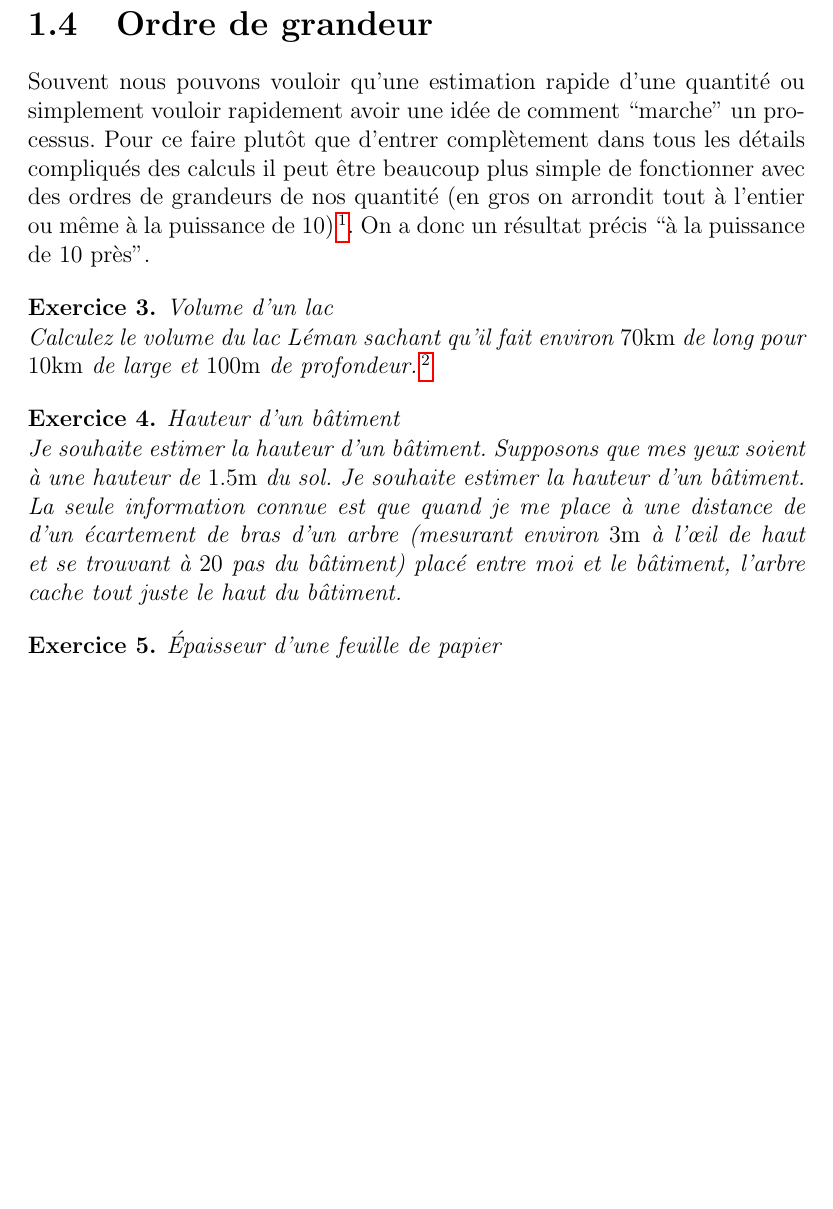
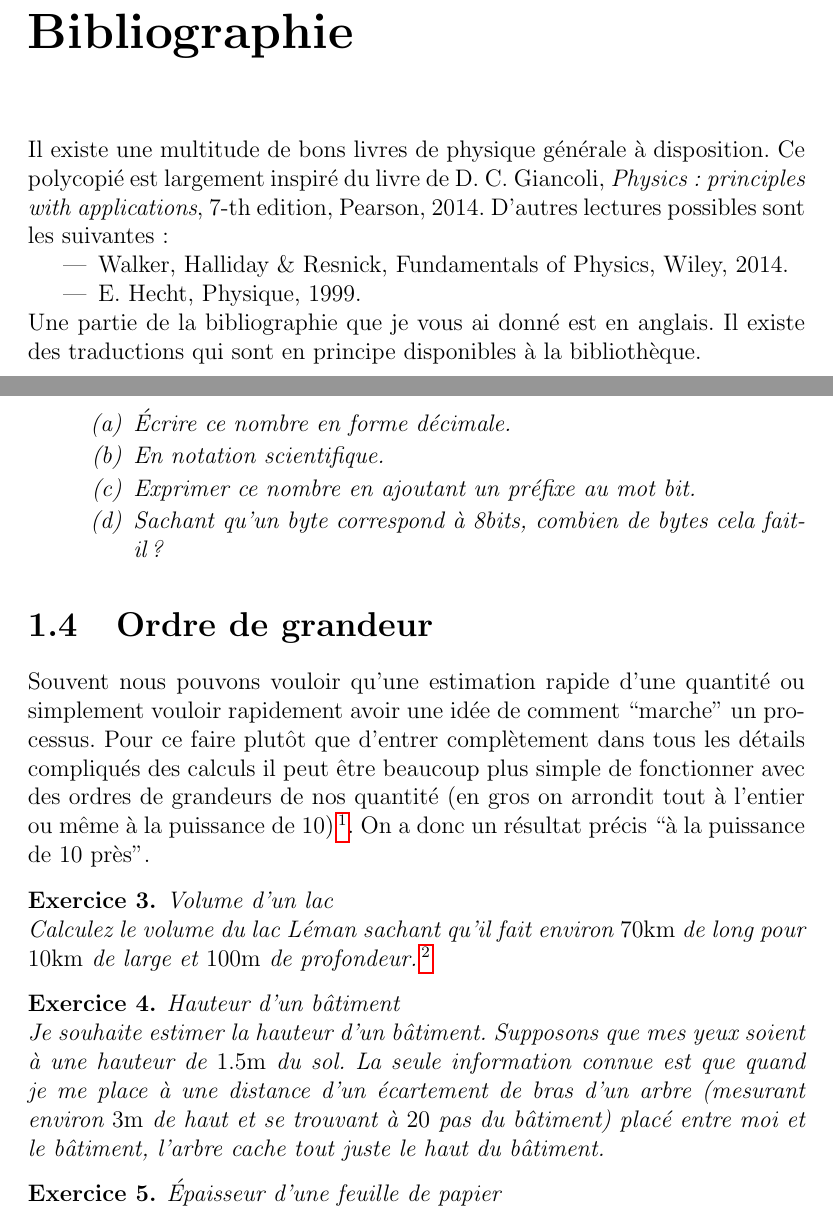
Before and after one commit to mathintro/physique_tb, a LaTeX book (cours.tex): part of page 13 of 32 before the commit and two parts of pages 5 and 15 of 34 after it, the two joined at a grey line, cut at the place of the change, the shorter picture padded with empty space. Compiled offline with pdfLaTeX.

Commit message:
ajout mineurs

```diff
--- a/cours.tex
+++ b/cours.tex
@@ -76,6 +76,19 @@ en même temps que le cours est donné et qu'elle en est à ses premiers mois de
 Quand vous trouverez des erreurs n'hésitez pas à me les communiquer
 et ainsi améliorer la qualité de ce polycopié. Toute erreur trouvée concernant de la ``physique'' (pas les fautes
 d'orthographe donc) seront récompensées par un bonus sur la note des contrôles continus.
+
+\chapter*{Bibliographie}
+
+Il existe une multitude de bons livres de physique générale à disposition. Ce polycopié est largement inspiré du livre
+de D. C. Giancoli, \textit{Physics: principles with applications},
+7-th edition, Pearson, 2014. D'autres lectures possibles sont les suivantes:
+\begin{itemize}
+	\item Walker, Halliday \& Resnick, Fundamentals of Physics, Wiley, 2014.
+	\item E. Hecht, Physique, 1999.
+\end{itemize}
+Une partie de la bibliographie que je vous ai donné est en anglais.
+Il existe des traductions qui sont en principe disponibles à
+la bibliothèque.
 
 \chapter{Mesures, incertitudes, et estimations}
 
@@ -348,8 +368,8 @@ On a donc un résultat précis ``à la puissance de 10 près''.
 \end{exercice}
 \begin{exercice}{Hauteur d'un bâtiment}
 
-Je souhaite estimer la hauteur d'un bâtiment. Supposons que mes yeux soient à une hauteur de $1.5\m$ du sol. Je souhaite estimer la hauteur d'un bâtiment. La seule information connue est que quand je me place
-à une distance de d'un écartement de bras d'un arbre (mesurant environ $3\m$ à l’œil de haut et se trouvant à $20$ pas du bâtiment) placé entre moi et le bâtiment,
+Je souhaite estimer la hauteur d'un bâtiment. Supposons que mes yeux soient à une hauteur de $1.5\m$ du sol. La seule information connue est que quand je me place
+à une distance d'un écartement de bras d'un arbre (mesurant environ $3\m$ de haut et se trouvant à $20$ pas du bâtiment) placé entre moi et le bâtiment,
 l'arbre cache tout juste le haut du bâtiment.
 \end{exercice}
 
```
Also changed, not shown: cours.tex (27 more changed lines).
